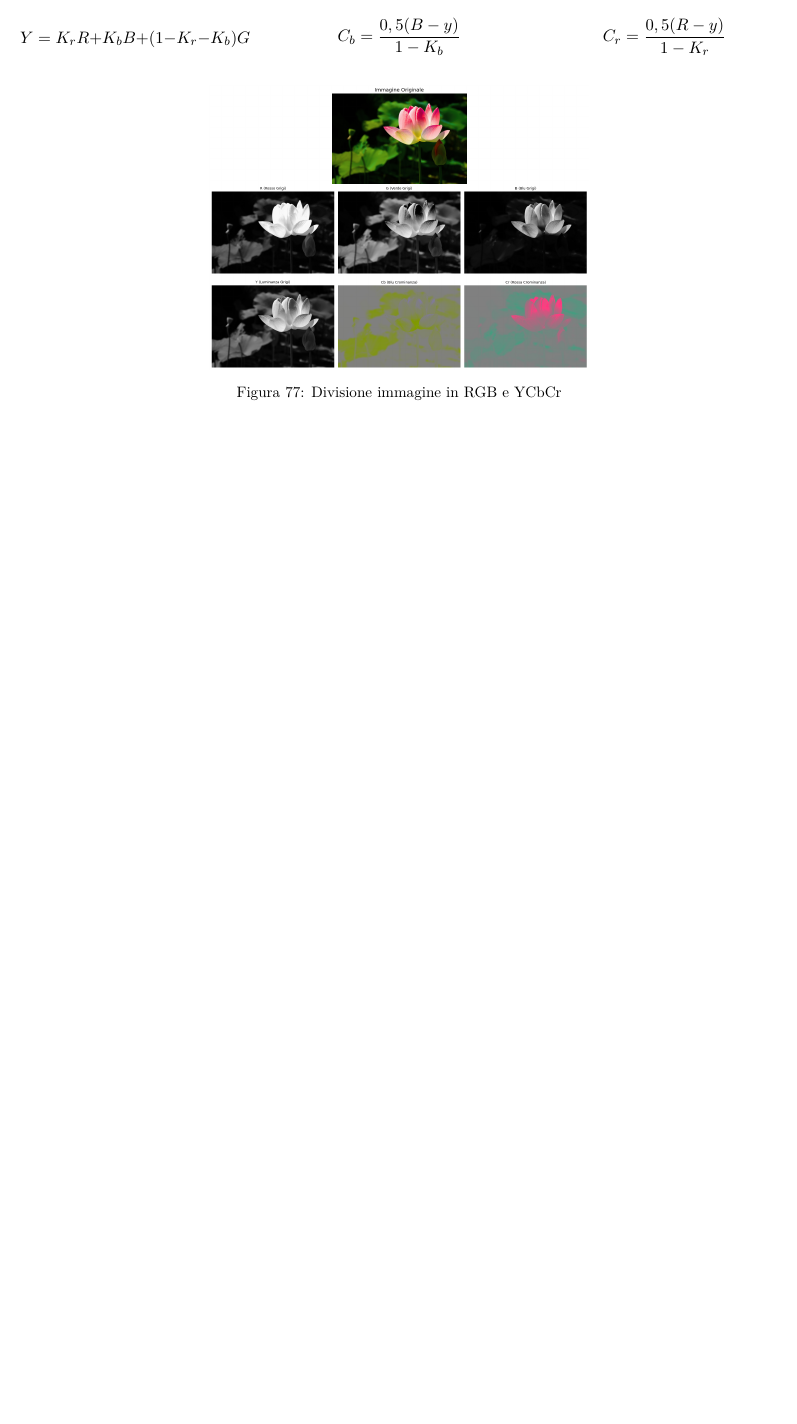
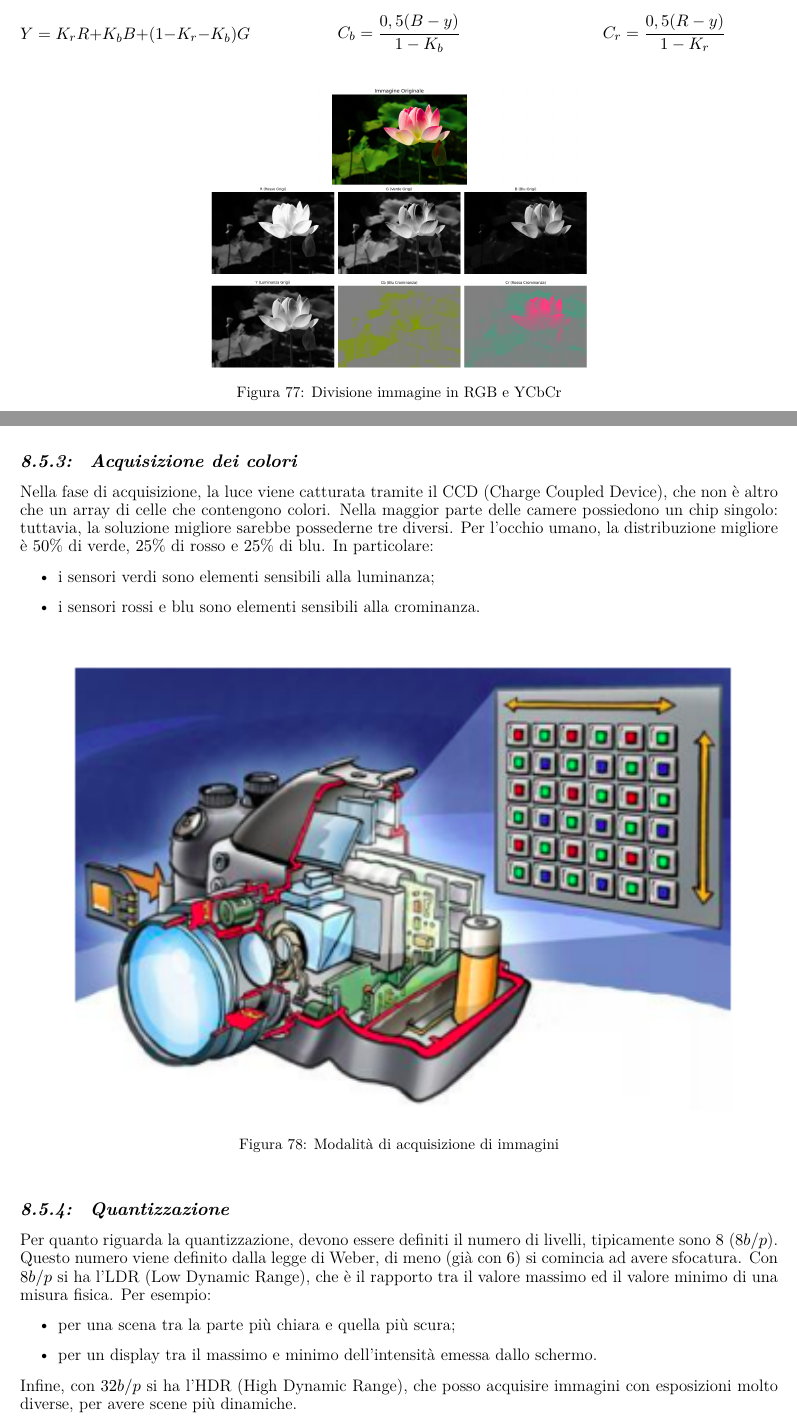
Before and after one commit to andymacale/lab_multimedialit-, a LaTeX book (main.tex, which reads capitoli/cap8.tex): part of page 69 of 69 before the commit and two parts of pages 69 and 70 of 70 after it, the two joined at a grey line, cut so that both start at the same text, the shorter picture padded with empty space. Compiled offline with LuaLaTeX.

```diff
--- a/capitoli/cap8.tex
+++ b/capitoli/cap8.tex
@@ -172,4 +172,27 @@
         \caption{Divisione immagine in RGB e YCbCr}
         \label{fig:analis_colore_risultato}
 \end{figure}
+\subsection{Acquisizione dei colori}
+Nella fase di acquisizione, la luce viene catturata tramite il CCD (Charge Coupled Device), che non è altro che un array di celle che contengono colori.
+Nella maggior parte delle camere possiedono un chip singolo: tuttavia, la soluzione migliore sarebbe possederne tre diversi. Per l'occhio umano, la
+distribuzione migliore è $50 \%$ di verde, $25 \%$ di rosso e $25 \%$ di blu. In particolare:
+\begin{itemize}
+        \item i sensori verdi sono elementi sensibili alla luminanza;
+        \item i sensori rossi e blu sono elementi sensibili alla crominanza.
+\end{itemize}
+\begin{figure}[htbp]
+        \centering
+        \includegraphics[width=0.9\textwidth]{cap8/camera}
+        \caption{Modalità di acquisizione di immagini}
+        \label{fig:camere}
+\end{figure}
+\subsection{Quantizzazione}
+Per quanto riguarda la quantizzazione, devono essere definiti il numero di livelli, tipicamente sono $8$ ($8 b/p$). Questo numero viene definito dalla
+legge di Weber, di meno (già con $6$) si comincia ad avere sfocatura. Con $8 b/p$ si ha l'LDR (Low Dynamic Range), che è il rapporto tra il valore
+massimo ed il valore minimo di una misura fisica. Per esempio:
+\begin{itemize}
+        \item per una scena tra la parte più chiara e quella più scura;
+        \item per un display tra il massimo e minimo dell'intensità emessa dallo schermo.
+\end{itemize}
+Infine, con $32 b/p$ si ha l'HDR (High Dynamic Range), che posso acquisire immagini con esposizioni molto diverse, per avere scene più dinamiche.
 \vfill
```
Also changed, not shown: immagini/cap8/camera.png (added).
